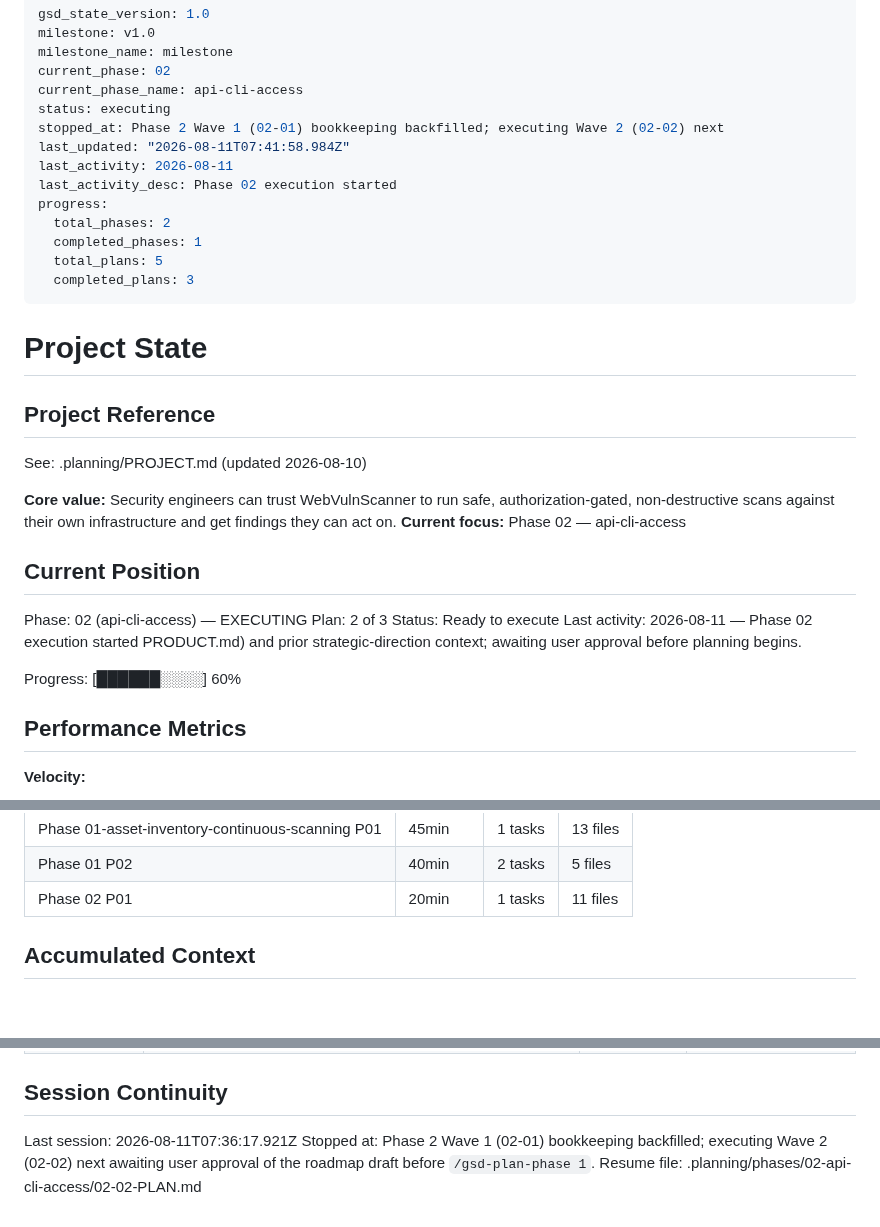
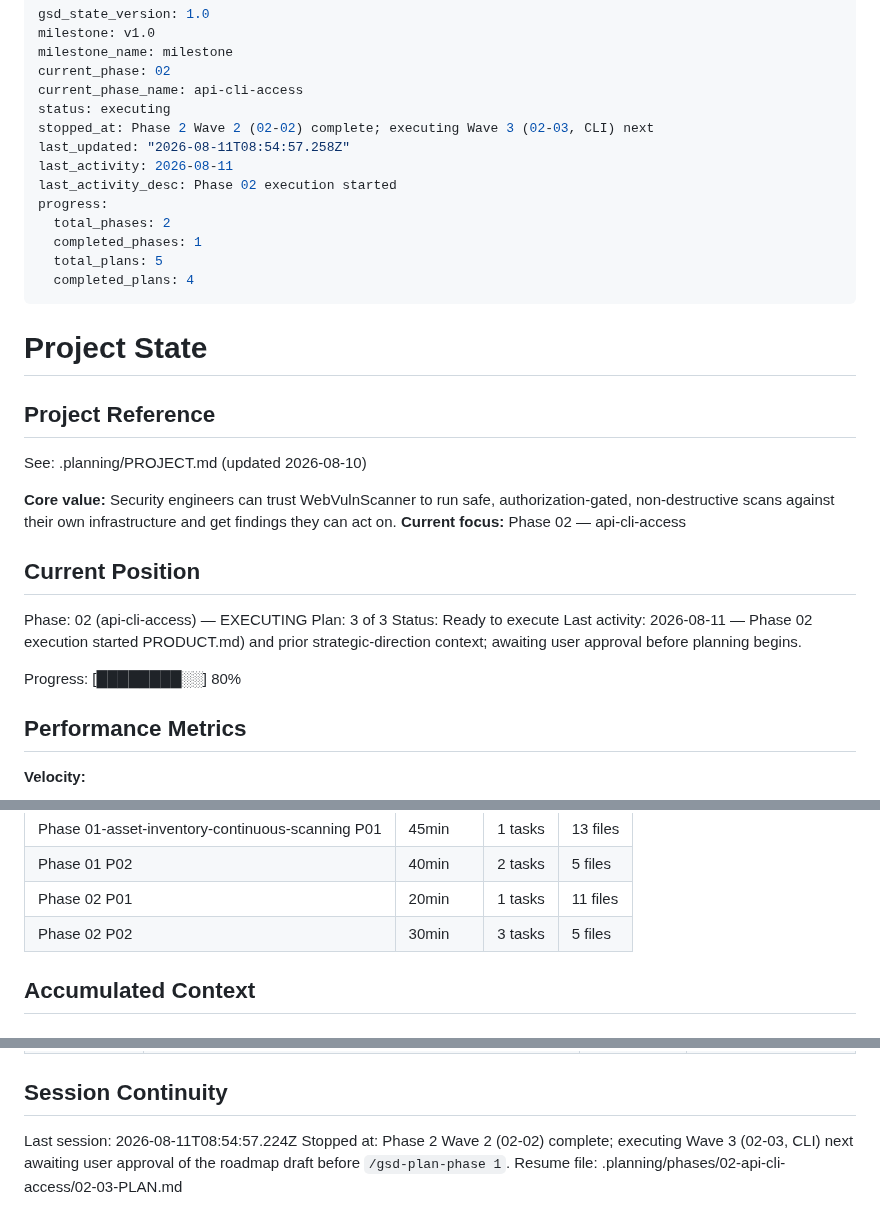
Before and after one commit to Ayomide1450/WebVulnScanner, a Markdown page: .planning/STATE.md, 3 parts joined by grey strips. Drawn GitHub-style.

Commit message:
docs(state): sync STATE/ROADMAP after Phase 2 Wave 2 (02-02)
Co-Authored-By: Claude Sonnet 5 <noreply@anthropic.com>

```diff
--- a/.planning/STATE.md
+++ b/.planning/STATE.md
@@ -5,15 +5,15 @@ milestone_name: milestone
 current_phase: 02
 current_phase_name: api-cli-access
 status: executing
-stopped_at: Phase 2 Wave 1 (02-01) bookkeeping backfilled; executing Wave 2 (02-02) next
-last_updated: "2026-08-11T07:41:58.984Z"
+stopped_at: Phase 2 Wave 2 (02-02) complete; executing Wave 3 (02-03, CLI) next
+last_updated: "2026-08-11T08:54:57.258Z"
 last_activity: 2026-08-11
 last_activity_desc: Phase 02 execution started
 progress:
   total_phases: 2
   completed_phases: 1
   total_plans: 5
-  completed_plans: 3
+  completed_plans: 4
 ---
 
 # Project State
@@ -29,12 +29,12 @@ non-destructive scans against their own infrastructure and get findings they can
 ## Current Position
 
 Phase: 02 (api-cli-access) — EXECUTING
-Plan: 2 of 3
+Plan: 3 of 3
 Status: Ready to execute
 Last activity: 2026-08-11 — Phase 02 execution started
 PRODUCT.md) and prior strategic-direction context; awaiting user approval before planning begins.
 
-Progress: [██████░░░░] 60%
+Progress: [████████░░] 80%
 
 ## Performance Metrics
 
@@ -63,6 +63,7 @@ Progress: [██████░░░░] 60%
 | Phase 01-asset-inventory-continuous-scanning P01 | 45min | 1 tasks | 13 files |
 | Phase 01 P02 | 40min | 2 tasks | 5 files |
 | Phase 02 P01 | 20min | 1 tasks | 11 files |
+| Phase 02 P02 | 30min | 3 tasks | 5 files |
 
 ## Accumulated Context
 
@@ -119,7 +120,7 @@ Items acknowledged and carried forward from previous milestone close:
 
 ## Session Continuity
 
-Last session: 2026-08-11T07:36:17.921Z
-Stopped at: Phase 2 Wave 1 (02-01) bookkeeping backfilled; executing Wave 2 (02-02) next
+Last session: 2026-08-11T08:54:57.224Z
+Stopped at: Phase 2 Wave 2 (02-02) complete; executing Wave 3 (02-03, CLI) next
 awaiting user approval of the roadmap draft before `/gsd-plan-phase 1`.
-Resume file: .planning/phases/02-api-cli-access/02-02-PLAN.md
+Resume file: .planning/phases/02-api-cli-access/02-03-PLAN.md
```
Also changed, not shown: .planning/ROADMAP.md (+3 -3 lines).
